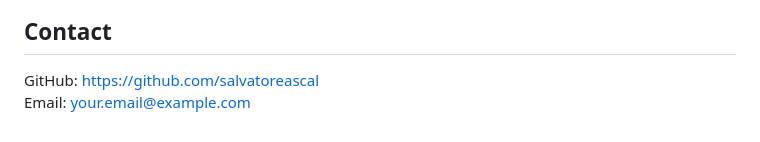
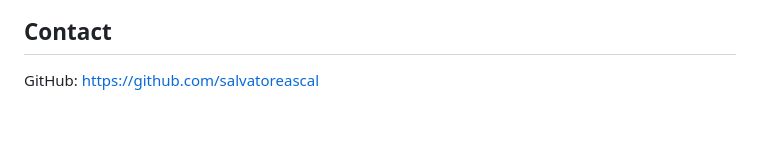
Before and after one commit to salvatoreascal/GIFMEBatch, a Markdown page: README.md, the part around the change. Rendered like a GitHub page.

```diff
--- a/README.md
+++ b/README.md
@@ -137,4 +137,3 @@ If you find this application useful, consider supporting development by donating
 ## Contact
 
 GitHub: [https://github.com/salvatoreascal](https://github.com/salvatoreascal)
-Email: your.email@example.com
```
